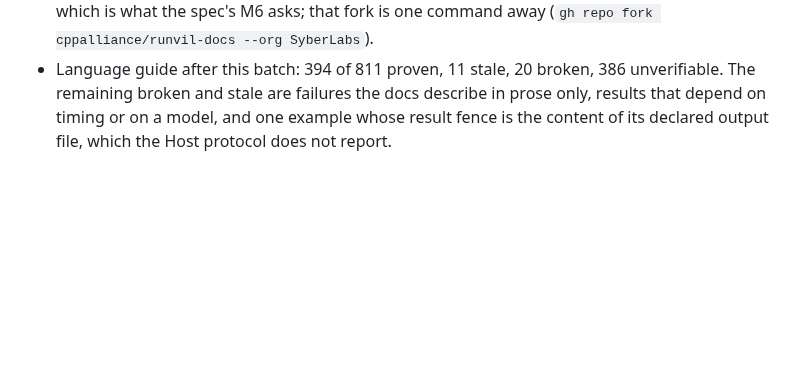
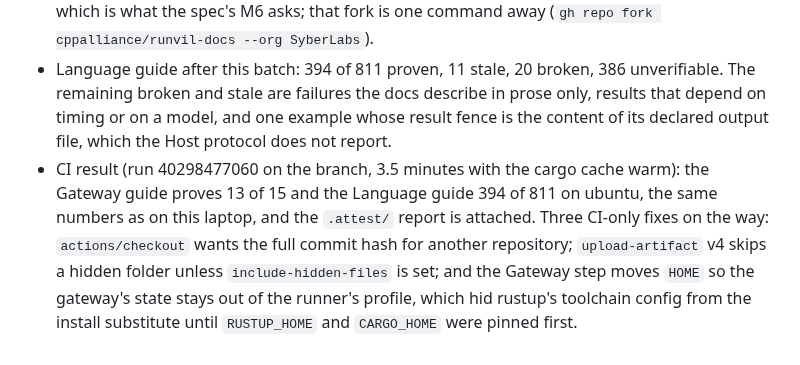
Before and after one commit to SyberLabs/attest, a Markdown page: NOTES.md, the part around the change. GitHub-like rendering; blank space fills up the shorter version.

Commit message:
NOTES: the CI run proves both guides with the laptop's numbers
Co-Authored-By: Claude Fable 5.1 <noreply@anthropic.com>

```diff
--- a/NOTES.md
+++ b/NOTES.md
@@ -251,3 +251,4 @@ Decisions and deviations from docs/CLI-RUNNER-SPEC.md, each with a reason. Miles
 - `gateway.toml` fixtures gained empty `work` and `travel` profiles, which a headless build accepts; the profiles chapter's switch now answers exactly what it shows. The speech chapter's voices response stays stale: the request it answers (`GET /v1/audio/voices`) appears only in prose, so the fence is judged against the synthesis command before it, which needs a real provider.
 - CI lives in this repo (`.github/workflows/runvil-docs.yml`), not in a fork: forking runvil-docs is a public surface the session could not create. The job checks out runvil-docs and runvil read-only at pinned commits beside this repo, builds the gateway and the Host on ubuntu with a cargo cache, installs Attest, proves both guides as books with the sidecars under `ci/runvil-docs/`, prints the summaries and uploads `.attest/`. The prove steps do not fail the job: drift in Runvil's docs is not a defect of this repo. In a fork of runvil-docs the same steps gate its pull requests, which is what the spec's M6 asks; that fork is one command away (`gh repo fork cppalliance/runvil-docs --org SyberLabs`).
 - Language guide after this batch: 394 of 811 proven, 11 stale, 20 broken, 386 unverifiable. The remaining broken and stale are failures the docs describe in prose only, results that depend on timing or on a model, and one example whose result fence is the content of its declared output file, which the Host protocol does not report.
+- CI result (run 40298477060 on the branch, 3.5 minutes with the cargo cache warm): the Gateway guide proves 13 of 15 and the Language guide 394 of 811 on ubuntu, the same numbers as on this laptop, and the `.attest/` report is attached. Three CI-only fixes on the way: `actions/checkout` wants the full commit hash for another repository; `upload-artifact` v4 skips a hidden folder unless `include-hidden-files` is set; and the Gateway step moves `HOME` so the gateway's state stays out of the runner's profile, which hid rustup's toolchain config from the install substitute until `RUSTUP_HOME` and `CARGO_HOME` were pinned first.
```
